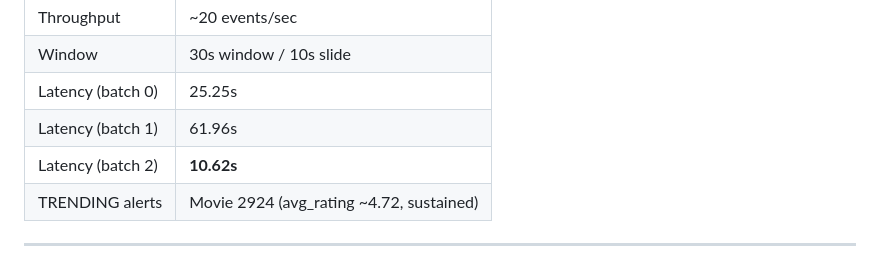
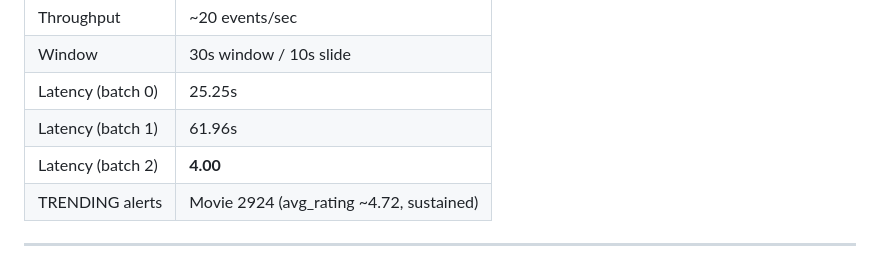
Before and after one commit to Abdulrahmann-Omar/bigdata-realtime-recommendation, a Markdown page: README.md, the part around the change. Drawn GitHub-style.

```diff
--- a/README.md
+++ b/README.md
@@ -82,7 +82,7 @@ python src/run_pipeline_and_screenshot.py
 | Window | 30s window / 10s slide |
 | Latency (batch 0) | 25.25s |
 | Latency (batch 1) | 61.96s |
-| Latency (batch 2) | **10.62s** |
+| Latency (batch 2) | **4.00** |
 | TRENDING alerts | Movie 2924 (avg_rating ~4.72, sustained) |
 
 ---
```
